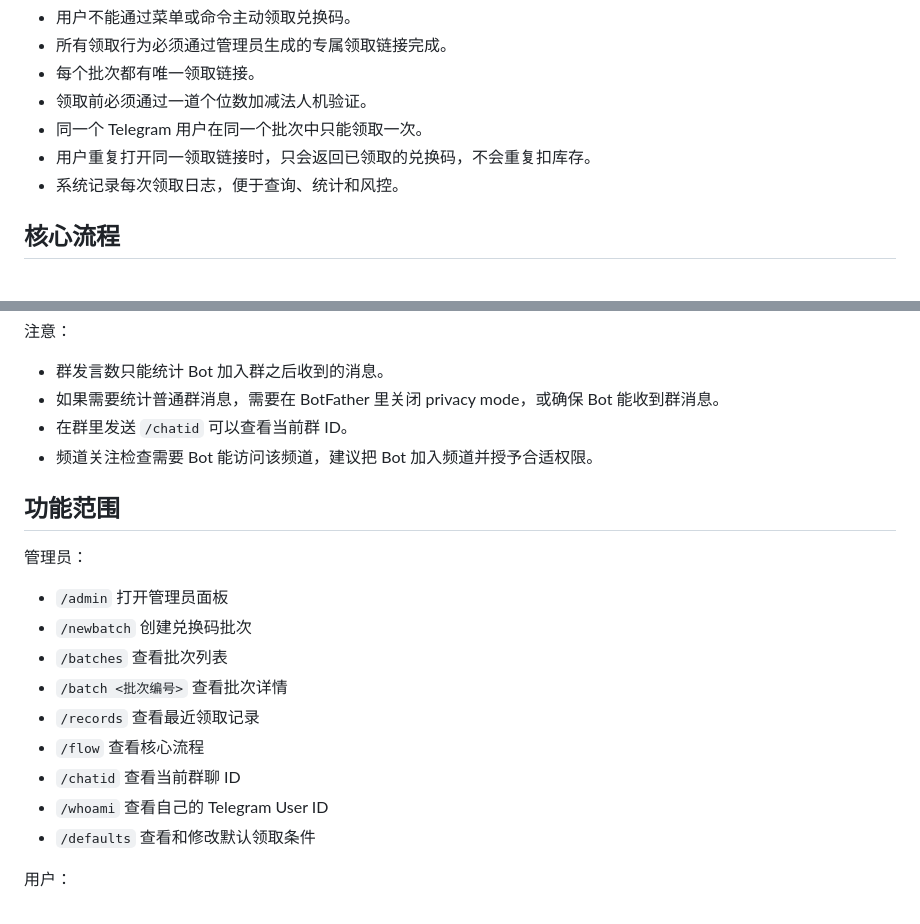
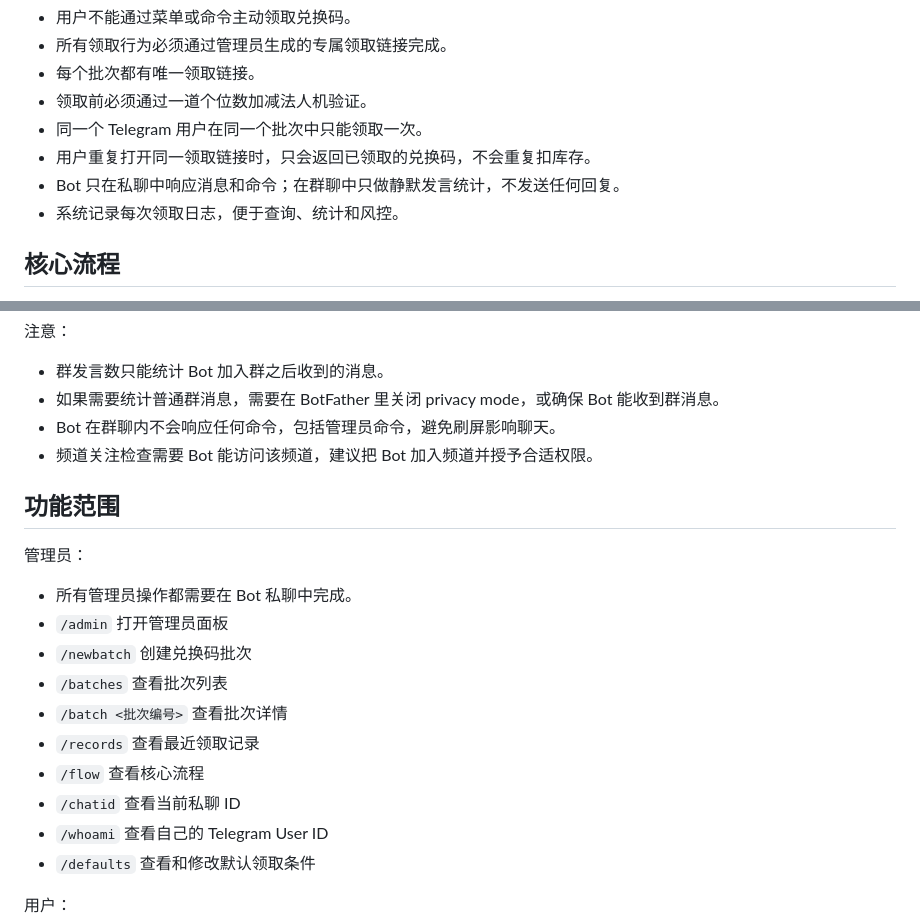
Before and after one commit to X-abin/telegeam-top, a Markdown page: README.md, 2 parts joined by grey strips. GitHub-like rendering.

Commit message:
Restrict bot responses to private chats

```diff
--- a/README.md
+++ b/README.md
@@ -10,6 +10,7 @@
 - 领取前必须通过一道个位数加减法人机验证。
 - 同一个 Telegram 用户在同一个批次中只能领取一次。
 - 用户重复打开同一领取链接时，只会返回已领取的兑换码，不会重复扣库存。
+- Bot 只在私聊中响应消息和命令；在群聊中只做静默发言统计，不发送任何回复。
 - 系统记录每次领取日志，便于查询、统计和风控。
 
 ## 核心流程
@@ -36,20 +37,21 @@ Bot 内还提供 `⚙️ 默认条件` 按钮和 `/defaults` 命令，用来修
 
 - 群发言数只能统计 Bot 加入群之后收到的消息。
 - 如果需要统计普通群消息，需要在 BotFather 里关闭 privacy mode，或确保 Bot 能收到群消息。
-- 在群里发送 `/chatid` 可以查看当前群 ID。
+- Bot 在群聊内不会响应任何命令，包括管理员命令，避免刷屏影响聊天。
 - 频道关注检查需要 Bot 能访问该频道，建议把 Bot 加入频道并授予合适权限。
 
 ## 功能范围
 
 管理员：
 
+- 所有管理员操作都需要在 Bot 私聊中完成。
 - `/admin` 打开管理员面板
 - `/newbatch` 创建兑换码批次
 - `/batches` 查看批次列表
 - `/batch <批次编号>` 查看批次详情
 - `/records` 查看最近领取记录
 - `/flow` 查看核心流程
-- `/chatid` 查看当前群聊 ID
+- `/chatid` 查看当前私聊 ID
 - `/whoami` 查看自己的 Telegram User ID
 - `/defaults` 查看和修改默认领取条件
 
```
